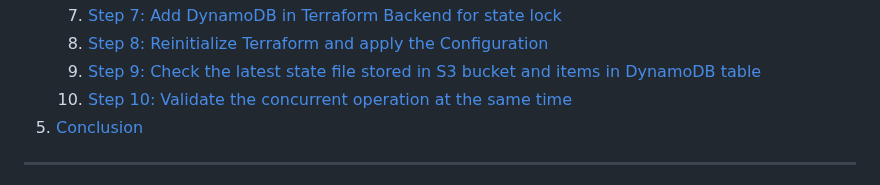
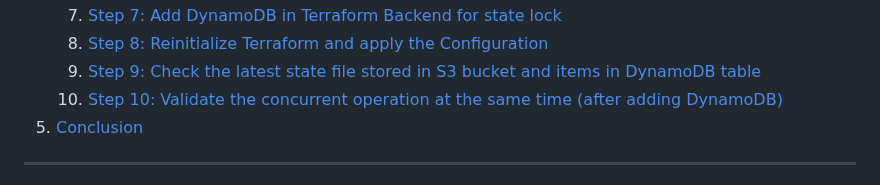
Before and after one commit to zawmh96/Terraform-Labs, a Markdown page: Lab 1/README.md, the part around the change. Rendered like a GitHub page.

```diff
--- a/Lab 1/README.md
+++ b/Lab 1/README.md
@@ -15,7 +15,7 @@
    7. [Step 7: Add DynamoDB in Terraform Backend for state lock](#step-7-add-dynamodb-in-terraform-backend-for-state-lock)
    8. [Step 8: Reinitialize Terraform and apply the Configuration](#step-8-reinitialize-terraform-and-apply-the-configuration)
    9. [Step 9: Check the latest state file stored in S3 bucket and items in DynamoDB table](#step-9-check-the-latest-state-file-stored-in-S3-bucket-and-items-in-dynamodb-table)
-   10. [Step 10: Validate the concurrent operation at the same time](#step-10-validate-the-concurrent-operation-at-the-same-time)
+   10. [Step 10: Validate the concurrent operation at the same time (after adding DynamoDB)](#step-10-validate-the-concurrent-operation-at-the-same-time-after-adding-dynamodb)
 5. [Conclusion](#conclusion)
 
 ---
```
